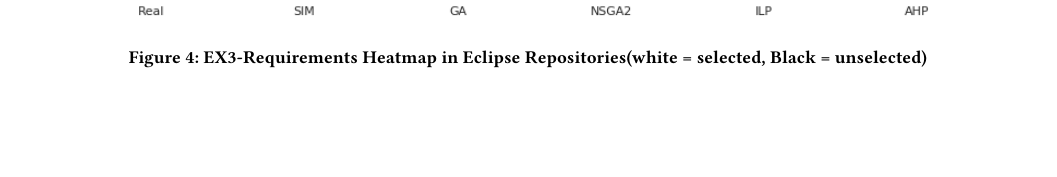
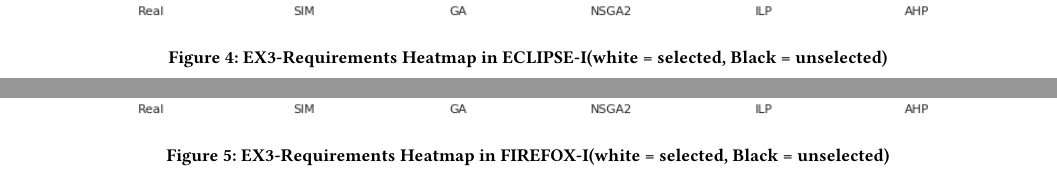
Before and after one commit to qodudrud/CS454-Project_NRP, a LaTeX paper (PaperTitle.tex, which reads PaperBody.tex): part of page 9 of 9 before the commit and two parts of pages 9 and 10 of 11 after it, the two joined at a grey line, cut at the place of the change, the shorter picture padded with empty space. Compiled offline with pdfLaTeX.

Commit message:
add heatmap on progress

```diff
--- a/PaperBody.tex
+++ b/PaperBody.tex
@@ -486,7 +486,12 @@
   \begin{subfigure}[b]{0.95\linewidth}
     \includegraphics[width=\linewidth]{images/heatmap_ec.png}
   \end{subfigure}
-  \caption{EX3-Requirements Heatmap in Eclipse Repositories(white = selected, Black = unselected)}
+  \caption{EX3-Requirements Heatmap in ECLIPSE-I(white = selected, Black = unselected)}
   \label{fig:EclipseHeatmap}
 \end{figure*}
-
+\begin{figure*}[h]
+\centering
+  \begin{subfigure}[b]{0.95\linewidth}
+    \includegraphics[width=\linewidth]{images/heatmap_ff1.png}
+  \end{subfigure}
+  \caption{EX3-Requirements Heatmap in FIREFOX-I(white = selected, Black = unselected)}
```
Also changed, not shown: images/heatmap_ff1.png (added), images/heatmap_ff3.png (added), PaperBody.tex (10 more changed lines).
